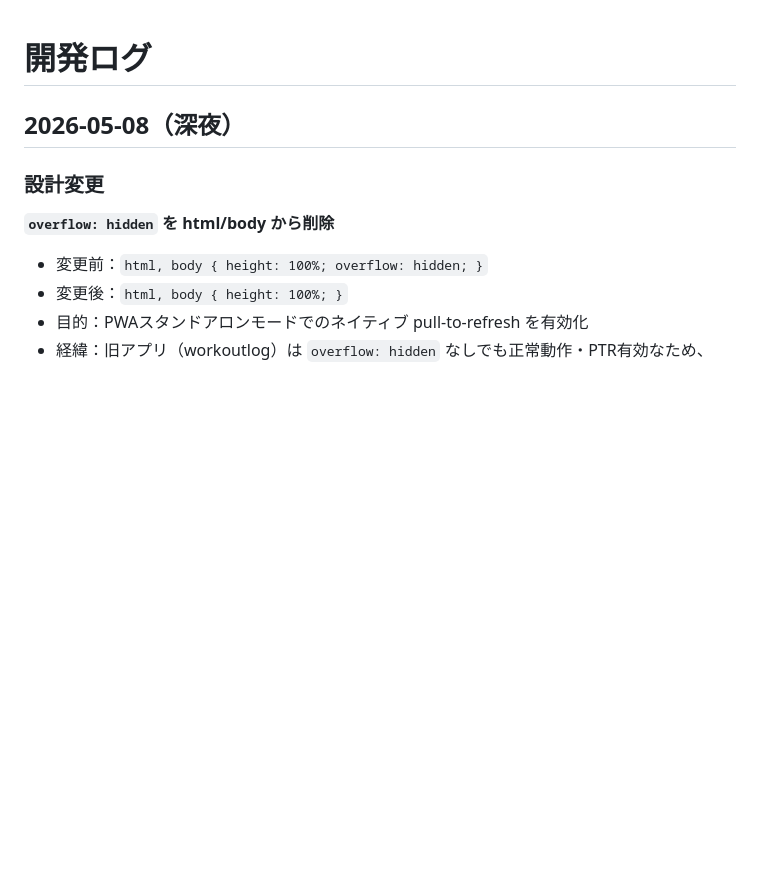
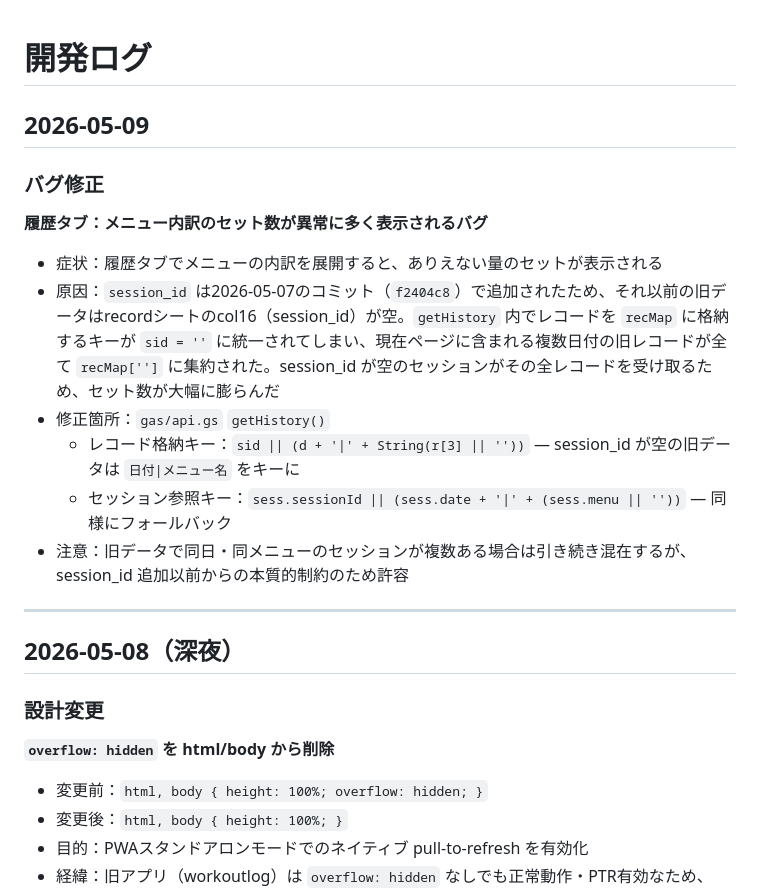
Before and after one commit to twoweller-hub/workoutlog2, a Markdown page: docs/dev-log.md, the part around the change. GitHub-like rendering; blank space fills up the shorter version.

Commit message:
開発メモ更新：履歴タブのセット数膨張バグ修正を記録
Co-Authored-By: Claude Sonnet 4.6 <noreply@anthropic.com>

```diff
--- a/docs/dev-log.md
+++ b/docs/dev-log.md
@@ -1,4 +1,18 @@
 # 開発ログ
+
+## 2026-05-09
+
+### バグ修正
+
+**履歴タブ：メニュー内訳のセット数が異常に多く表示されるバグ**
+- 症状：履歴タブでメニューの内訳を展開すると、ありえない量のセットが表示される
+- 原因：`session_id` は2026-05-07のコミット（`f2404c8`）で追加されたため、それ以前の旧データはrecordシートのcol16（session_id）が空。`getHistory` 内でレコードを `recMap` に格納するキーが `sid = ''` に統一されてしまい、現在ページに含まれる複数日付の旧レコードが全て `recMap['']` に集約された。session_id が空のセッションがその全レコードを受け取るため、セット数が大幅に膨らんだ
+- 修正箇所：`gas/api.gs` `getHistory()`
+  - レコード格納キー：`sid || (d + '|' + String(r[3] || ''))` — session_id が空の旧データは `日付|メニュー名` をキーに
+  - セッション参照キー：`sess.sessionId || (sess.date + '|' + (sess.menu || ''))` — 同様にフォールバック
+- 注意：旧データで同日・同メニューのセッションが複数ある場合は引き続き混在するが、session_id 追加以前からの本質的制約のため許容
+
+---
 
 ## 2026-05-08（深夜）
 
```
